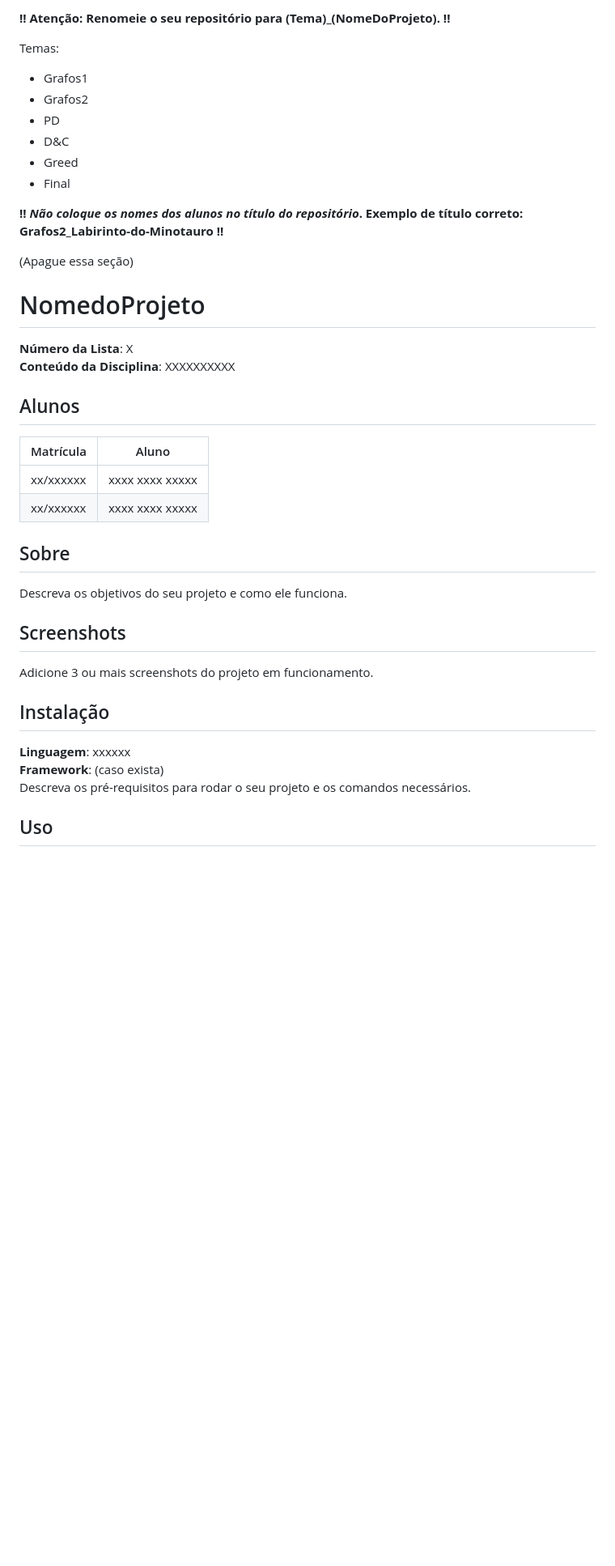
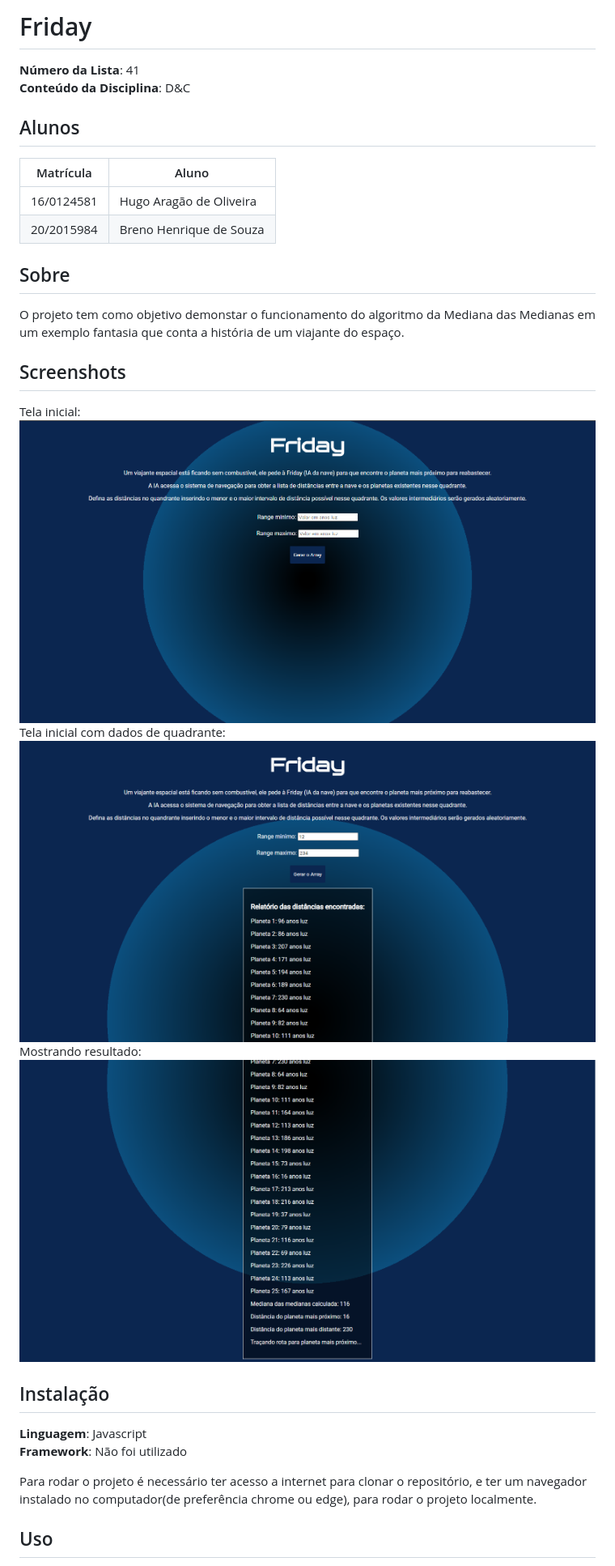
Before and after one commit to projeto-de-algoritmos/DeC_Friday, a Markdown page: README.md, the part around the change printed below. Shown: that part at 81% size. GitHub-like rendering; pictures changed too: images/img1.png (added), images/img2.png (added), images/img3.png (added); blank space fills up the shorter version.

Commit message:
Altera readme e add apresentacao
Co-authored-by: bhsouza <breno.hs@outlook.com>

```diff
--- a/README.md
+++ b/README.md
@@ -1,37 +1,31 @@
-**!! Atenção: Renomeie o seu repositório para (Tema)_(NomeDoProjeto). !!**
+# Friday
 
-Temas:
- - Grafos1
- - Grafos2
- - PD
- - D&C
- - Greed
- - Final
-
- **!! *Não coloque os nomes dos alunos no título do repositório*. Exemplo de título correto: Grafos2_Labirinto-do-Minotauro !!**
-
- (Apague essa seção)
-
-# NomedoProjeto
-
-**Número da Lista**: X<br>
-**Conteúdo da Disciplina**: XXXXXXXXXX<br>
+**Número da Lista**: 41<br>
+**Conteúdo da Disciplina**: D&C<br>
 
 ## Alunos
 |Matrícula | Aluno |
 | -- | -- |
-| xx/xxxxxx  |  xxxx xxxx xxxxx |
-| xx/xxxxxx  |  xxxx xxxx xxxxx |
+| 16/0124581  |  Hugo Aragão de Oliveira |
+| 20/2015984  |  Breno Henrique de Souza |
 
 ## Sobre
-Descreva os objetivos do seu projeto e como ele funciona.
+O projeto tem como objetivo demonstar o funcionamento do algoritmo da Mediana das Medianas
+em um exemplo fantasia que conta a história de um viajante do espaço.
 
 ## Screenshots
-Adicione 3 ou mais screenshots do projeto em funcionamento.
+
+Tela inicial:
+<img src="images/img2.png" alt="">
+Tela inicial com dados de quadrante:
+<img src="images/img1.png" alt="">
+Mostrando resultado:
+<img src="images/img3.png" alt="">
 
 ## Instalação
-**Linguagem**: xxxxxx<br>
-**Framework**: (caso exista)<br>
-Descreva os pré-requisitos para rodar o seu projeto e os comandos necessários.
+**Linguagem**: Javascript<br>
+**Framework**: Não foi utilizado<br>
+
+Para rodar o projeto é necessário ter acesso a internet para clonar o repositório, e ter um navegador instalado no computador(de preferência chrome ou edge), para rodar o projeto localmente.
 
 ## Uso
```
Also changed, not shown: other parts of README.md (+7 -3 lines).
